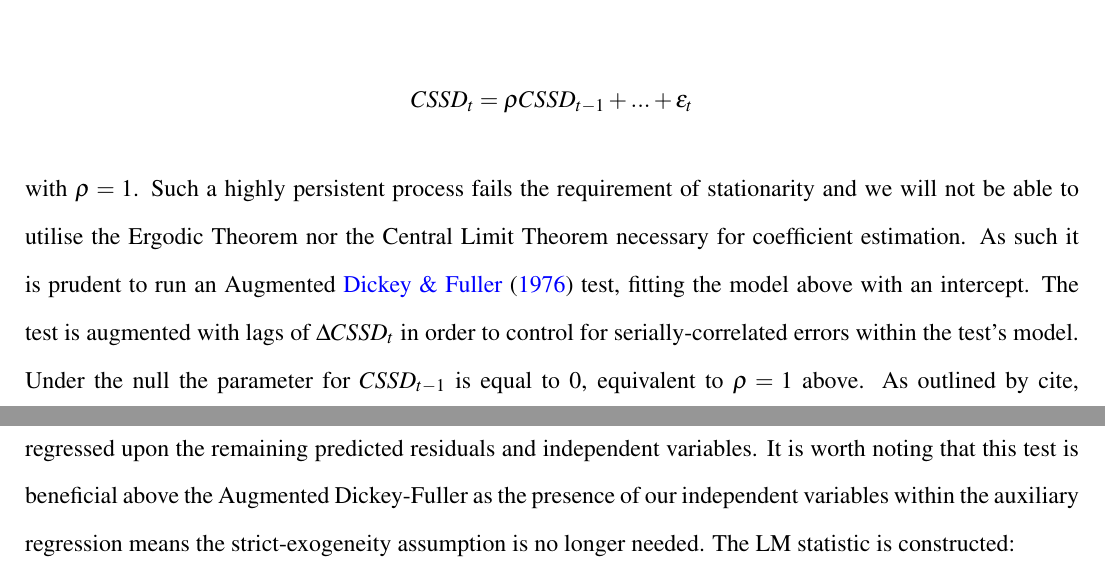
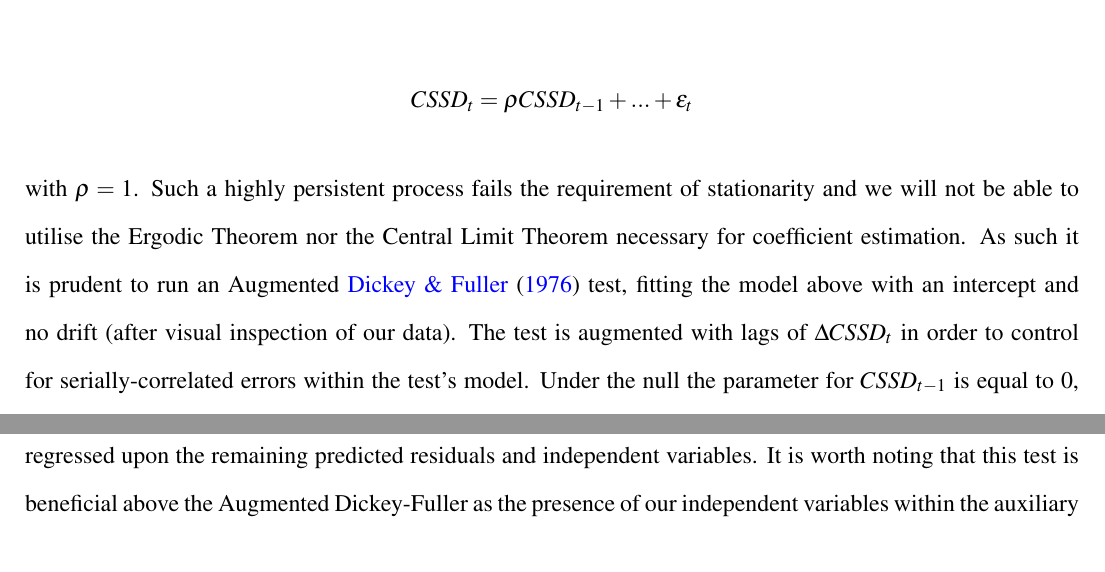
Before and after one commit to SLBlundell/Economics-Dissertation, a LaTeX thesis (dissertation.tex): two parts of page 19 of 28, joined at a grey line, cut so that both start at the same text. Compiled offline with pdfLaTeX.

Commit message:
Updates from Overleaf

```diff
--- a/dissertation.tex
+++ b/dissertation.tex
@@ -279,7 +279,7 @@ $$
 CSSD_t=\rho{CSSD_{t-1}}+...+\epsilon_t
 $$
 
-with $\rho=1$. Such a highly persistent process fails the requirement of stationarity and we will not be able to utilise the Ergodic Theorem nor the Central Limit Theorem necessary for coefficient estimation. As such it is prudent to run an Augmented \citet{dfuller} test, fitting the model above with an intercept. The test is augmented with lags of $\Delta{CSSD_t}$ in order to control for serially-correlated errors within the test’s model. Under the null the parameter for $CSSD_{t-1}$ is equal to 0, equivalent to $\rho=1$ above. As outlined by cite, statistical significance of coefficients from this regression can be determined using usual t tests and values. As a complementary assumption to stationarity, we will also need to observe the autocorrelation function (ACF) to verify that the series can be described as weakly dependent, i.e. $Corr(CSAD_t, CSAD_{t+h})\rightarrow0$ with sufficient speed so that, in combination with stationarity, the Ergodic Theorem holds.
+with $\rho=1$. Such a highly persistent process fails the requirement of stationarity and we will not be able to utilise the Ergodic Theorem nor the Central Limit Theorem necessary for coefficient estimation. As such it is prudent to run an Augmented \citet{dfuller} test, fitting the model above with an intercept and no drift (after visual inspection of our data). The test is augmented with lags of $\Delta{CSSD_t}$ in order to control for serially-correlated errors within the test’s model. Under the null the parameter for $CSSD_{t-1}$ is equal to 0, equivalent to $\rho=1$ above. As outlined by cite, statistical significance of coefficients from this regression can be determined using usual t tests and values. As a complementary assumption to stationarity, we will also need to observe the autocorrelation function (ACF) to verify that the series can be described as weakly dependent, i.e. $Corr(CSAD_t, CSAD_{t+h})\rightarrow0$ with sufficient speed so that, in combination with stationarity, the Ergodic Theorem holds.
 
 We confirm the results of the PACF and Augmented Dickey-Fuller test by running a \citet{breusch} \citet{godfrey} test. This is necessary as, given the test utilises the Lagrange Multiplier (LM) statistic, we can conduct a joint test of higher autocorrelation up to a specified level of lags. The test, derived from constrained optimisation, is equivalent to running an OLS regression on a ‘restricted’ version of our model, or our model specification excluding any auto-correlated errors, to obtain predicted residuals $\hat{\epsilon}_t$ for all $t\in[0,n]$. $\hat{\epsilon}_t$ is then regressed upon the remaining predicted residuals and independent variables. It is worth noting that this test is beneficial above the Augmented Dickey-Fuller as the presence of our independent variables within the auxiliary regression means the strict-exogeneity assumption is no longer needed. The LM statistic is constructed:
 
```
